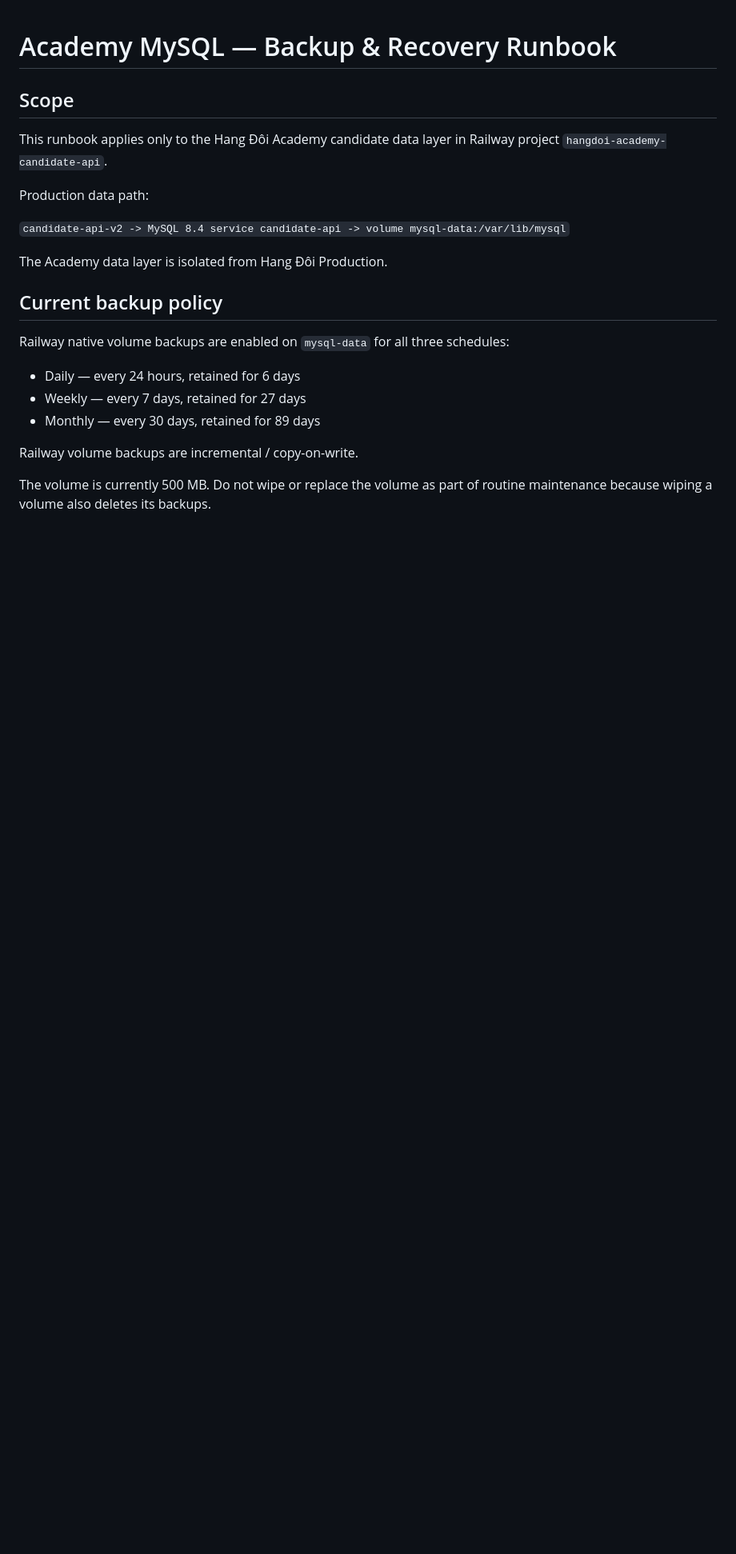
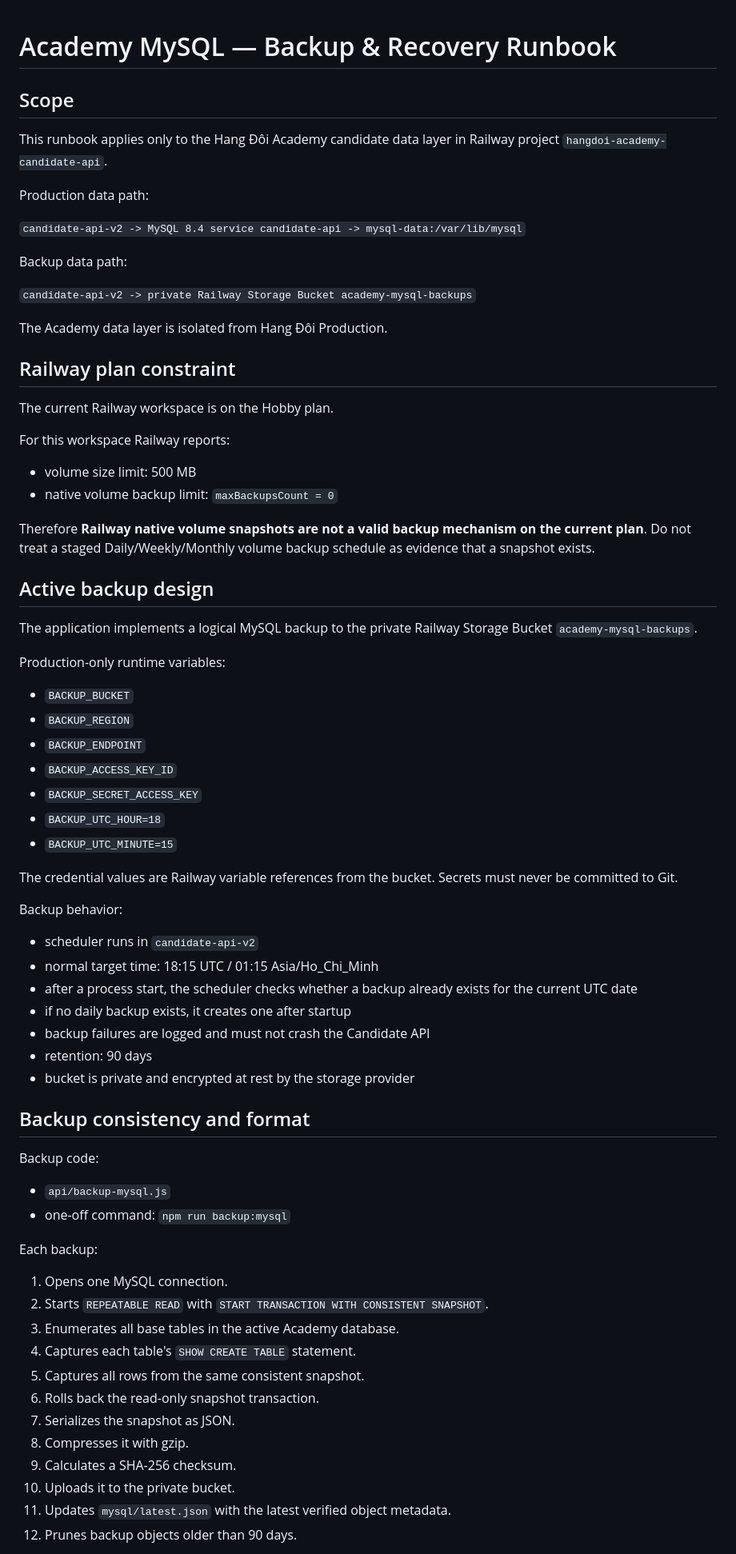
Before and after one commit to hangdoivn/hangdoi_academy, a Markdown page: docs/academy-mysql-backup-recovery.md, the part around one of its changes. Shown at 80% size. GitHub-like rendering; blank space fills up the shorter version.

Commit message:
docs: align backup runbook with Hobby bucket backups

```diff
--- a/docs/academy-mysql-backup-recovery.md
+++ b/docs/academy-mysql-backup-recovery.md
@@ -6,18 +6,70 @@ This runbook applies only to the Hang Đôi Academy candidate data layer in Rail
 
 Production data path:
 
-`candidate-api-v2 -> MySQL 8.4 service candidate-api -> volume mysql-data:/var/lib/mysql`
+`candidate-api-v2 -> MySQL 8.4 service candidate-api -> mysql-data:/var/lib/mysql`
+
+Backup data path:
+
+`candidate-api-v2 -> private Railway Storage Bucket academy-mysql-backups`
 
 The Academy data layer is isolated from Hang Đôi Production.
 
-## Current backup policy
+## Railway plan constraint
 
-Railway native volume backups are enabled on `mysql-data` for all three schedules:
+The current Railway workspace is on the Hobby plan.
 
-- Daily — every 24 hours, retained for 6 days
-- Weekly — every 7 days, retained for 27 days
-- Monthly — every 30 days, retained for 89 days
+For this workspace Railway reports:
 
-Railway volume backups are incremental / copy-on-write.
+- volume size limit: 500 MB
+- native volume backup limit: `maxBackupsCount = 0`
 
-The volume is currently 500 MB. Do not wipe or replace the volume as part of routine maintenance because wiping a volume also deletes its backups.
+Therefore **Railway native volume snapshots are not a valid backup mechanism on the current plan**. Do not treat a staged Daily/Weekly/Monthly volume backup schedule as evidence that a snapshot exists.
+
+## Active backup design
+
+The application implements a logical MySQL backup to the private Railway Storage Bucket `academy-mysql-backups`.
+
+Production-only runtime variables:
+
+- `BACKUP_BUCKET`
+- `BACKUP_REGION`
+- `BACKUP_ENDPOINT`
+- `BACKUP_ACCESS_KEY_ID`
+- `BACKUP_SECRET_ACCESS_KEY`
+- `BACKUP_UTC_HOUR=18`
+- `BACKUP_UTC_MINUTE=15`
+
+The credential values are Railway variable references from the bucket. Secrets must never be committed to Git.
+
+Backup behavior:
+
+- scheduler runs in `candidate-api-v2`
+- normal target time: 18:15 UTC / 01:15 Asia/Ho_Chi_Minh
+- after a process start, the scheduler checks whether a backup already exists for the current UTC date
+- if no daily backup exists, it creates one after startup
+- backup failures are logged and must not crash the Candidate API
+- retention: 90 days
+- bucket is private and encrypted at rest by the storage provider
+
+## Backup consistency and format
+
+Backup code:
+
+- `api/backup-mysql.js`
+- one-off command: `npm run backup:mysql`
+
+Each backup:
+
+1. Opens one MySQL connection.
+2. Starts `REPEATABLE READ` with `START TRANSACTION WITH CONSISTENT SNAPSHOT`.
+3. Enumerates all base tables in the active Academy database.
+4. Captures each table's `SHOW CREATE TABLE` statement.
+5. Captures all rows from the same consistent snapshot.
+6. Rolls back the read-only snapshot transaction.
+7. Serializes the snapshot as JSON.
+8. Compresses it with gzip.
+9. Calculates a SHA-256 checksum.
+10. Uploads it to the private bucket.
+11. Updates `mysql/latest.json` with the latest verified object metadata.
+12. Prunes backup objects older than 90 days.
+
```
Also changed, not shown: other parts of docs/academy-mysql-backup-recovery.md (+75 -64 lines).
